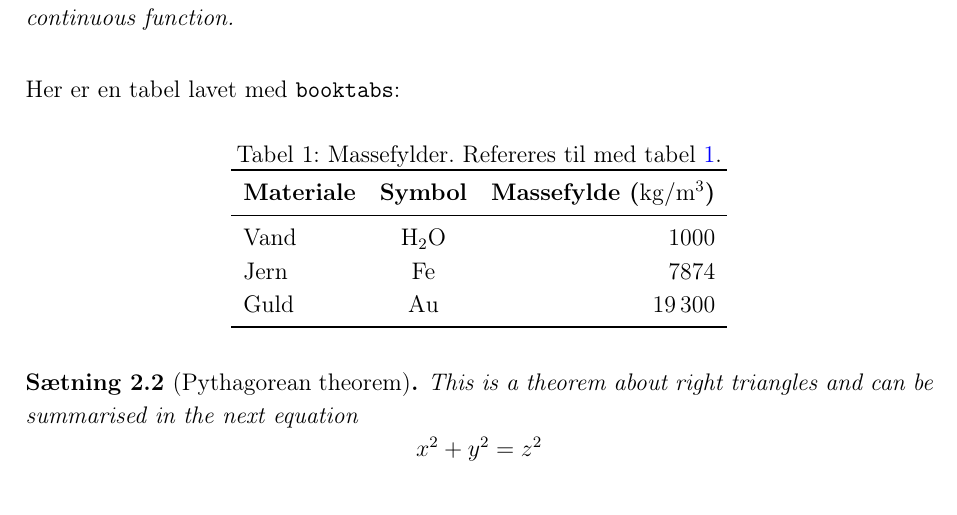
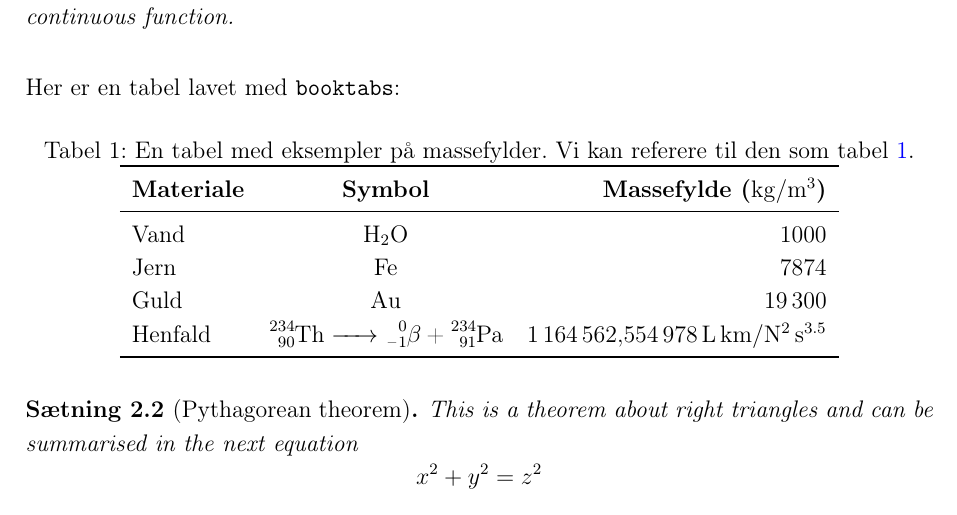
Before and after one commit to JesHansen/lektielatex, a LaTeX document (main.tex): part of page 3 of 4 before the commit and part of page 3 of 5 after it, cut so that both start at the same text. Compiled offline with pdfLaTeX.

Commit message:
Add biblioography and fancier chem table

```diff
--- a/main.tex
+++ b/main.tex
@@ -82,9 +82,9 @@ a continuous function.
 Her er en tabel lavet med \texttt{booktabs}:
 
 \begin{table}[h!]
+  \caption{En tabel med eksempler på massefylder. Vi kan referere til den som \cref{tab:massefylder}.}
+  \label{tab:massefylder}
   \centering
-  \caption{Massefylder. Refereres til med \cref{tab:massefylder}.}
-  \label{tab:massefylder}
   \begin{tabular}{l c r}
     \toprule
     \textbf{Materiale} & \textbf{Symbol} & \textbf{Massefylde (\si{\kilo\gram\per\cubic\meter})} \\
@@ -92,6 +92,7 @@ Her er en tabel lavet med \texttt{booktabs}:
     Vand & \ce{H2O} & \num{1000} \\
     Jern & \ce{Fe} & \num{7874} \\
     Guld & \ce{Au} & \num{19300} \\
+    Henfald & \ce{^234_90Th -> ^0_-1\beta{} + ^234_91Pa} & \qty{1164562.554978}{\litre.\km\per\newton\squared.\second^{3.5}} \\
     \bottomrule
   \end{tabular}
 \end{table}
```
Also changed, not shown: main.tex (5 more changed lines).
